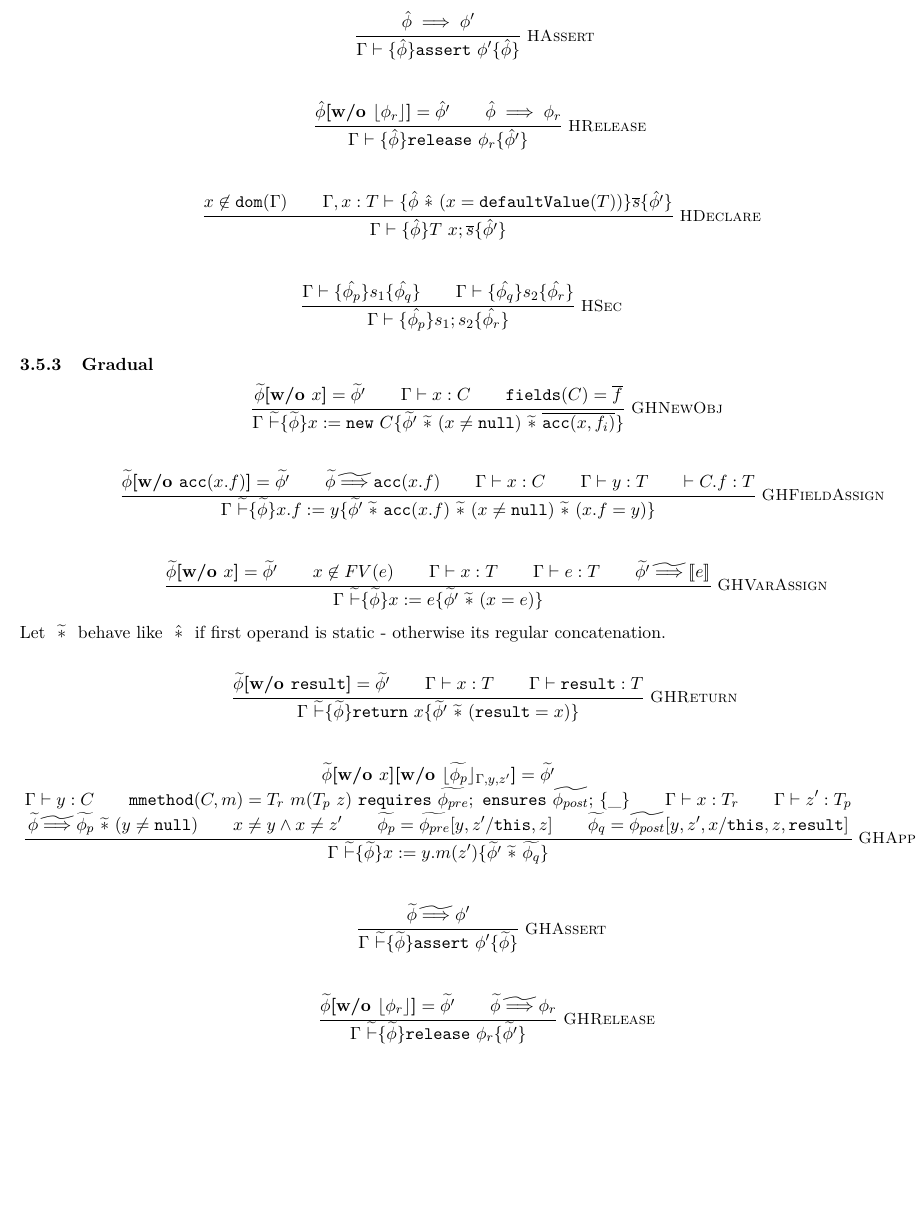
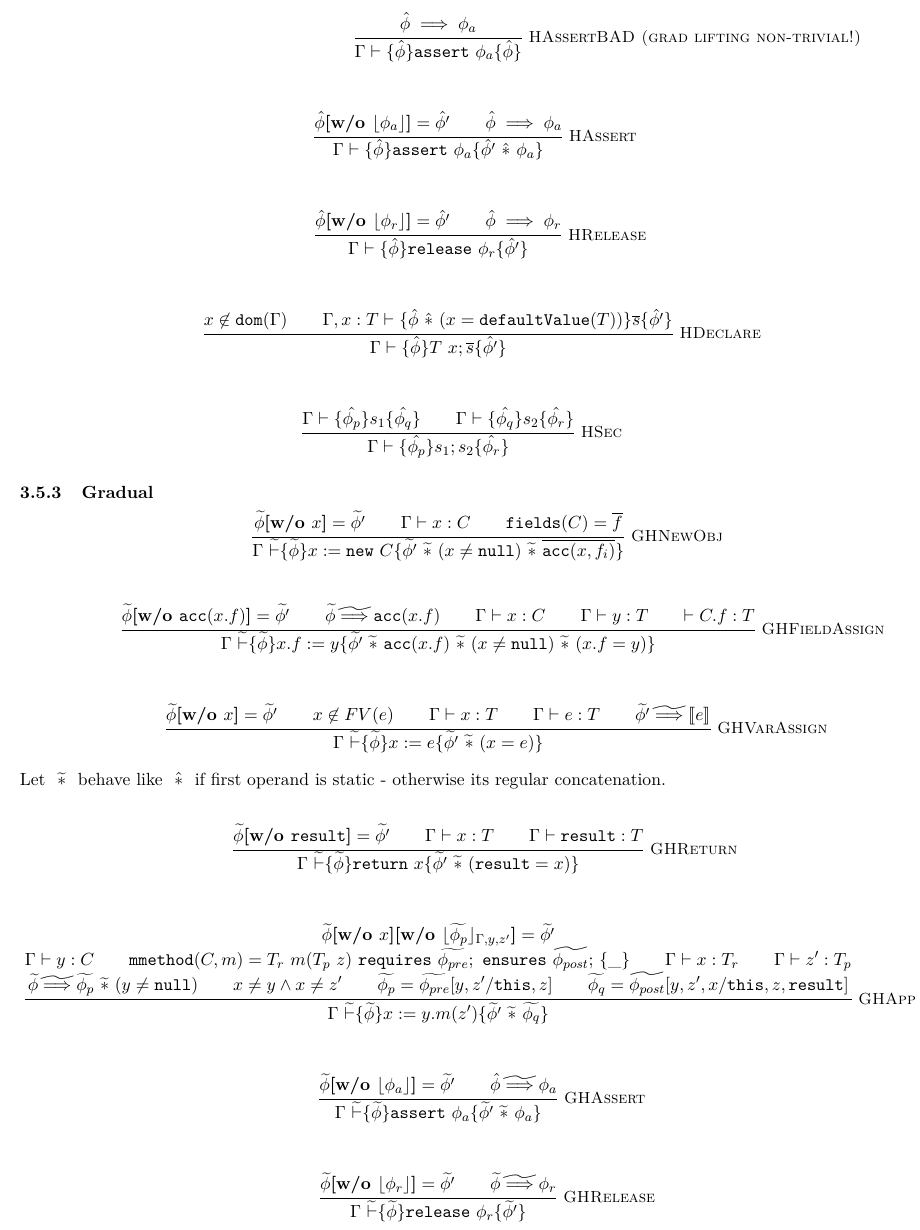
Before and after one commit to olydis/GradVer, a LaTeX document (latex/rules.tex, which reads latex/staticSemanticsDeterm.tex, latex/staticSemanticsDetermGrad.tex): part of page 5 of 15, cut at the place of the change, the shorter picture padded with empty space. Compiled offline with pdfLaTeX.

Commit message:
GHDeclare

```diff
--- a/latex/staticSemanticsDeterm.tex
+++ b/latex/staticSemanticsDeterm.tex
@@ -38,9 +38,16 @@ Have $\hsc$ take care of necessary congruent rewriting of $e$ in order to preser
 \end{mathpar}
 
 \begin{mathpar}
-\inferrule* [Right=HAssert]
-{\hat{\phi} \implies {\phi'}}
-{{\Gamma} \hoare {\hat{\phi}} {{\assert {\phi'}}} {\hat{\phi}}}
+\inferrule* [Right=HAssertBAD (grad lifting non-trivial!)]
+{\hat{\phi} \implies {\phi_a}}
+{{\Gamma} \hoare {\hat{\phi}} {{\assert {\phi_a}}} {\hat{\phi}}}
+\end{mathpar}
+
+\begin{mathpar}
+    \inferrule* [Right=HAssert]
+    {{\wo {\hat{\phi}} {\staticFP{\phi_a}}} = \hat{\phi'}\\
+        \hat{\phi} \implies {\phi_a}}
+    {{\Gamma} \hoare {\hat{\phi}} {{\assert {\phi_a}}} {\hat{\phi'} \hsc \phi_a}}
 \end{mathpar}
 
 \begin{mathpar}
--- a/latex/staticSemanticsDetermGrad.tex
+++ b/latex/staticSemanticsDetermGrad.tex
@@ -39,8 +39,9 @@ Let $\gsc$ behave like $\hsc$ if first operand is static - otherwise its regular
 
 \begin{mathpar}
 \inferrule* [Right=GHAssert]
-{\grad{\phi} \grad{\implies} {\phi'}}
-{\Gamma~ \ghoare {\grad{\phi}} {{\assert {\phi'}}} {\grad{\phi}}}
+{{\wo {\grad{\phi}} {\staticFP{\phi_a}}} = \grad{\phi'}\\
+    \hat{\phi} \grad{\implies} {\phi_a}}
+{\Gamma~ \ghoare {\grad{\phi}} {{\assert {\phi_a}}} {\grad{\phi'} \gsc \phi_a}}
 \end{mathpar}
 
 \begin{mathpar}
```
Also changed, not shown: latex/rules.pdf, 2 other files.
